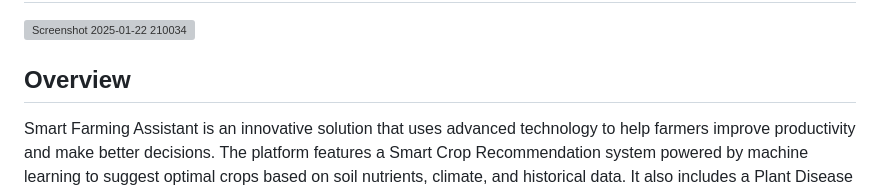
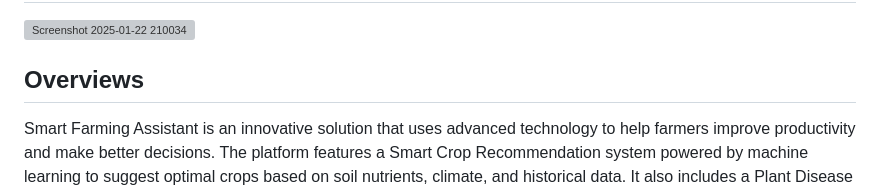
Before and after one commit to iamarchitshah/AgriIntel, a Markdown page: README.md, the part around the change. GitHub-like rendering; grey boxes are pictures that could not be loaded.

```diff
--- a/README.md
+++ b/README.md
@@ -4,7 +4,7 @@
 
 ![Screenshot 2025-01-22 210034](https://github.com/user-attachments/assets/5b945e7d-bbb0-4463-b06f-681445e102bd)
 
-## Overview
+## Overviews
 
 Smart Farming Assistant is an innovative solution that uses advanced technology to help farmers improve productivity and make better decisions. The platform features a Smart Crop Recommendation system powered by machine learning to suggest optimal crops based on soil nutrients, climate, and historical data. It also includes a Plant Disease Identification tool using convolutional neural networks (CNNs) to accurately diagnose plant diseases from uploaded images, enabling timely intervention. Additional features such as real-time Weather Forecasts, tailored Fertilizer Recommendations based on soil quality and crop requirements, and a Smart Farming Guide for crop management further enhance its value. With a user-friendly web app, farmers can easily access these insights and tools to improve farming practices.
 
```
